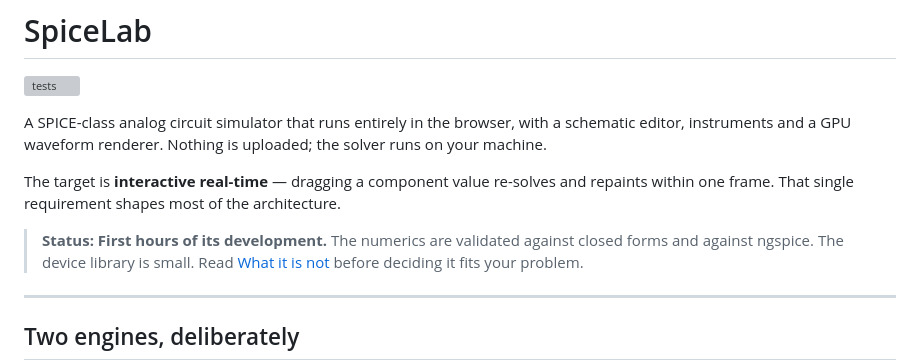
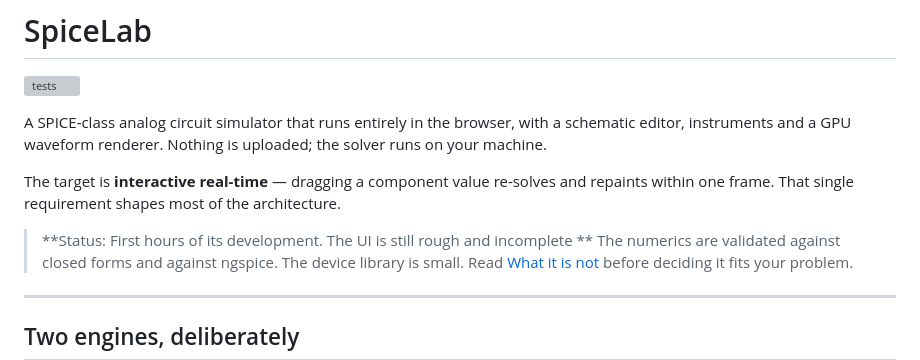
Before and after one commit to thepacket/spicelab, a Markdown page: README.md, the part around the change. Rendered like a GitHub page; grey boxes are pictures that could not be loaded.

Commit message:
Update project status in README

```diff
--- a/README.md
+++ b/README.md
@@ -10,7 +10,7 @@ The target is **interactive real-time** — dragging a component value re-solves
 and repaints within one frame. That single requirement shapes most of the
 architecture.
 
-> **Status: First hours of its development.** The numerics are validated
+> **Status: First hours of its development. The UI is still rough and incomplete ** The numerics are validated
 > against closed forms and against ngspice. The device library is small. Read
 > [What it is not](#what-it-is-not) before deciding it fits your problem.
 
```
